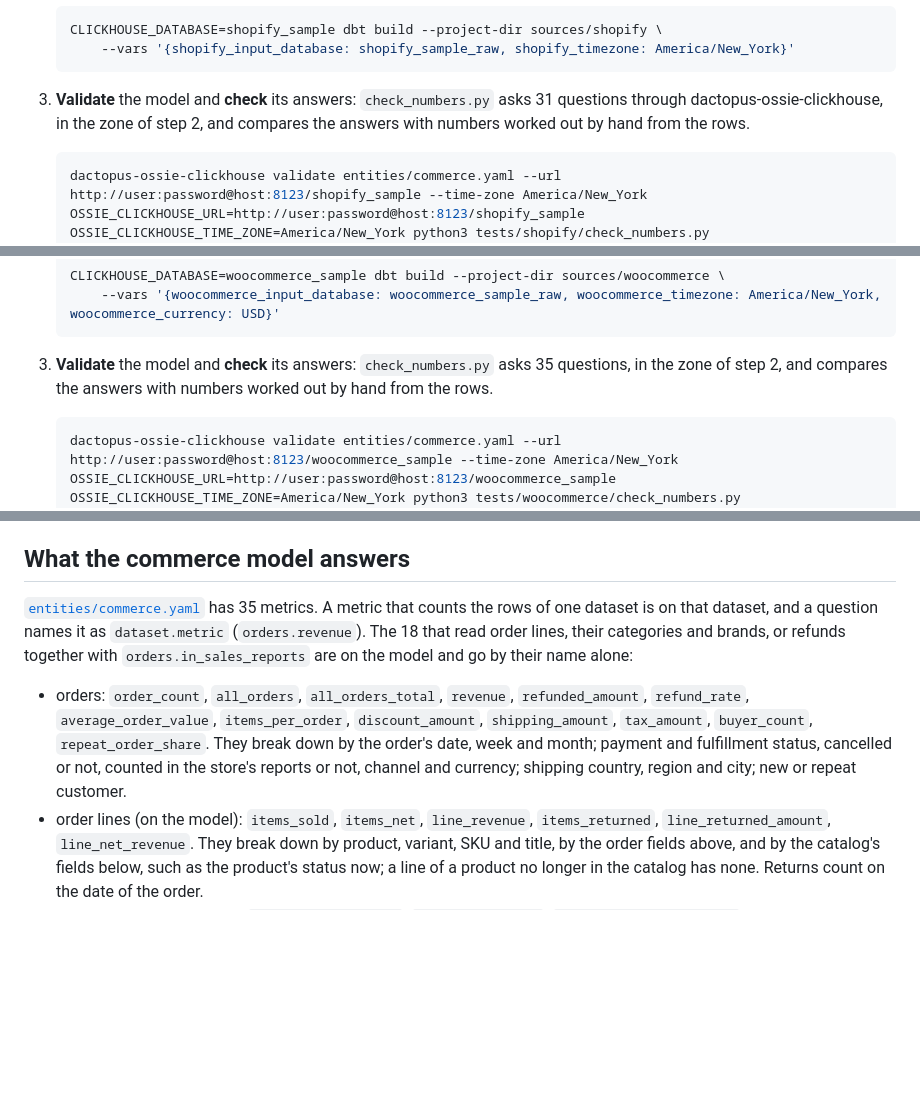
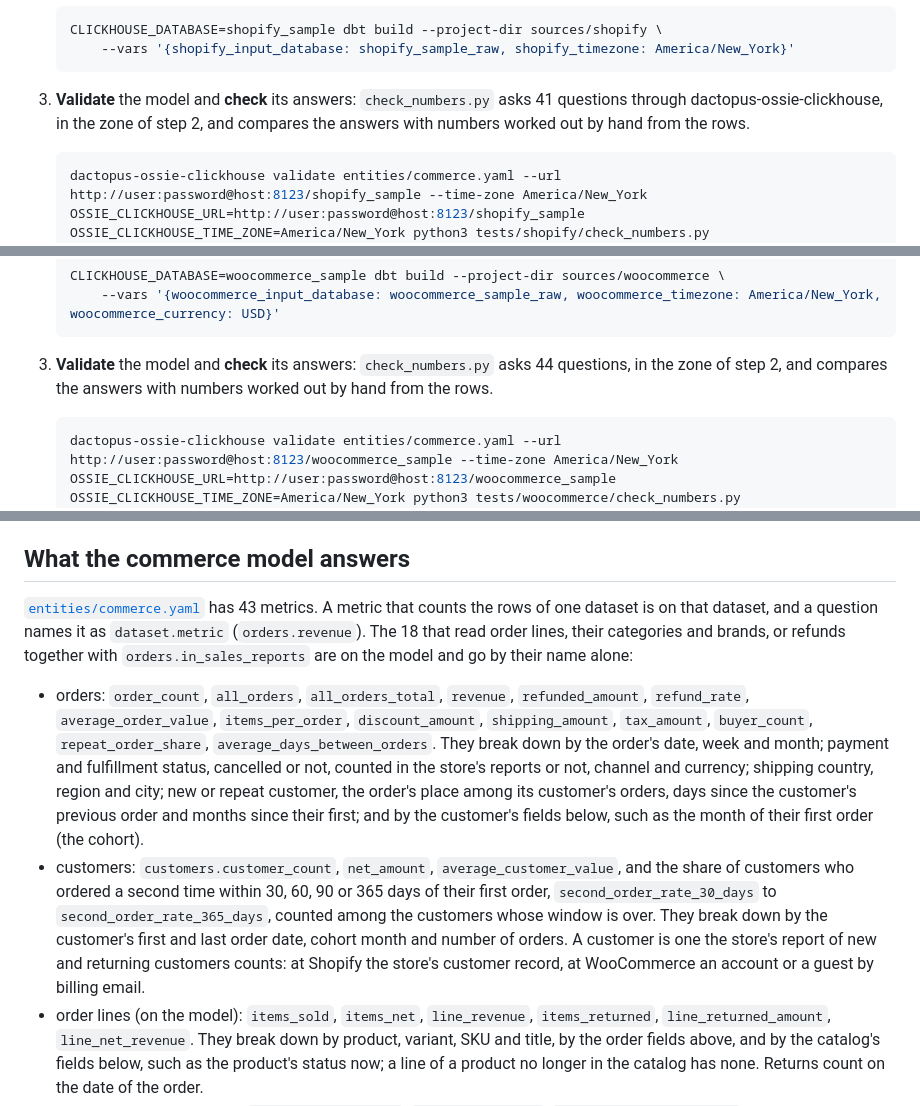
Before and after one commit to Dactopus/dactopus-data-models, a Markdown page: README.md, 3 parts joined by grey strips. Drawn GitHub-style; blank space fills up the shorter version.

````diff
--- a/README.md
+++ b/README.md
@@ -220,7 +220,7 @@ dactopus-ossie-clickhouse, as for GA4.
    ```
 
 3. **Validate** the model and **check** its answers: `check_numbers.py`
-   asks 31 questions through dactopus-ossie-clickhouse, in the zone of
+   asks 41 questions through dactopus-ossie-clickhouse, in the zone of
    step 2, and compares the answers with numbers worked out by hand from
    the rows.
 
@@ -500,7 +500,7 @@ on 26.7 and 26.9.
    ```
 
 3. **Validate** the model and **check** its answers: `check_numbers.py`
-   asks 35 questions, in the zone of step 2, and compares the answers
+   asks 44 questions, in the zone of step 2, and compares the answers
    with numbers worked out by hand from the rows.
 
    ```bash
@@ -949,7 +949,7 @@ the model states in its descriptions:
 
 ## What the commerce model answers
 
-[`entities/commerce.yaml`](entities/commerce.yaml) has 35 metrics. A
+[`entities/commerce.yaml`](entities/commerce.yaml) has 43 metrics. A
 metric that counts the rows of one dataset is on that dataset, and a
 question names it as `dataset.metric` (`orders.revenue`). The 18 that
 read order lines, their categories and brands, or refunds together with
@@ -958,10 +958,23 @@ read order lines, their categories and brands, or refunds together with
 - orders: `order_count`, `all_orders`, `all_orders_total`, `revenue`,
   `refunded_amount`, `refund_rate`, `average_order_value`,
   `items_per_order`, `discount_amount`, `shipping_amount`, `tax_amount`,
-  `buyer_count`, `repeat_order_share`. They break down by the order's
-  date, week and month; payment and fulfillment status, cancelled or
-  not, counted in the store's reports or not, channel and currency;
-  shipping country, region and city; new or repeat customer.
+  `buyer_count`, `repeat_order_share`, `average_days_between_orders`.
+  They break down by the order's date, week and month; payment and
+  fulfillment status, cancelled or not, counted in the store's reports
+  or not, channel and currency; shipping country, region and city; new
+  or repeat customer, the order's place among its customer's orders,
+  days since the customer's previous order and months since their
+  first; and by the customer's fields below, such as the month of their
+  first order (the cohort).
+- customers: `customers.customer_count`, `net_amount`,
+  `average_customer_value`, and the share of customers who ordered a
+  second time within 30, 60, 90 or 365 days of their first order,
+  `second_order_rate_30_days` to `second_order_rate_365_days`, counted
+  among the customers whose window is over. They break down by the
+  customer's first and last order date, cohort month and number of
+  orders. A customer is one the store's report of new and returning
+  customers counts: at Shopify the store's customer record, at
+  WooCommerce an account or a guest by billing email.
 - order lines (on the model): `items_sold`, `items_net`, `line_revenue`,
   `items_returned`, `line_returned_amount`, `line_net_revenue`. They
   break down by product, variant, SKU and title, by the order fields
````
Also changed, not shown: CHANGELOG.md (+9 -3 lines), ROADMAP.md (+1 -12 lines).
